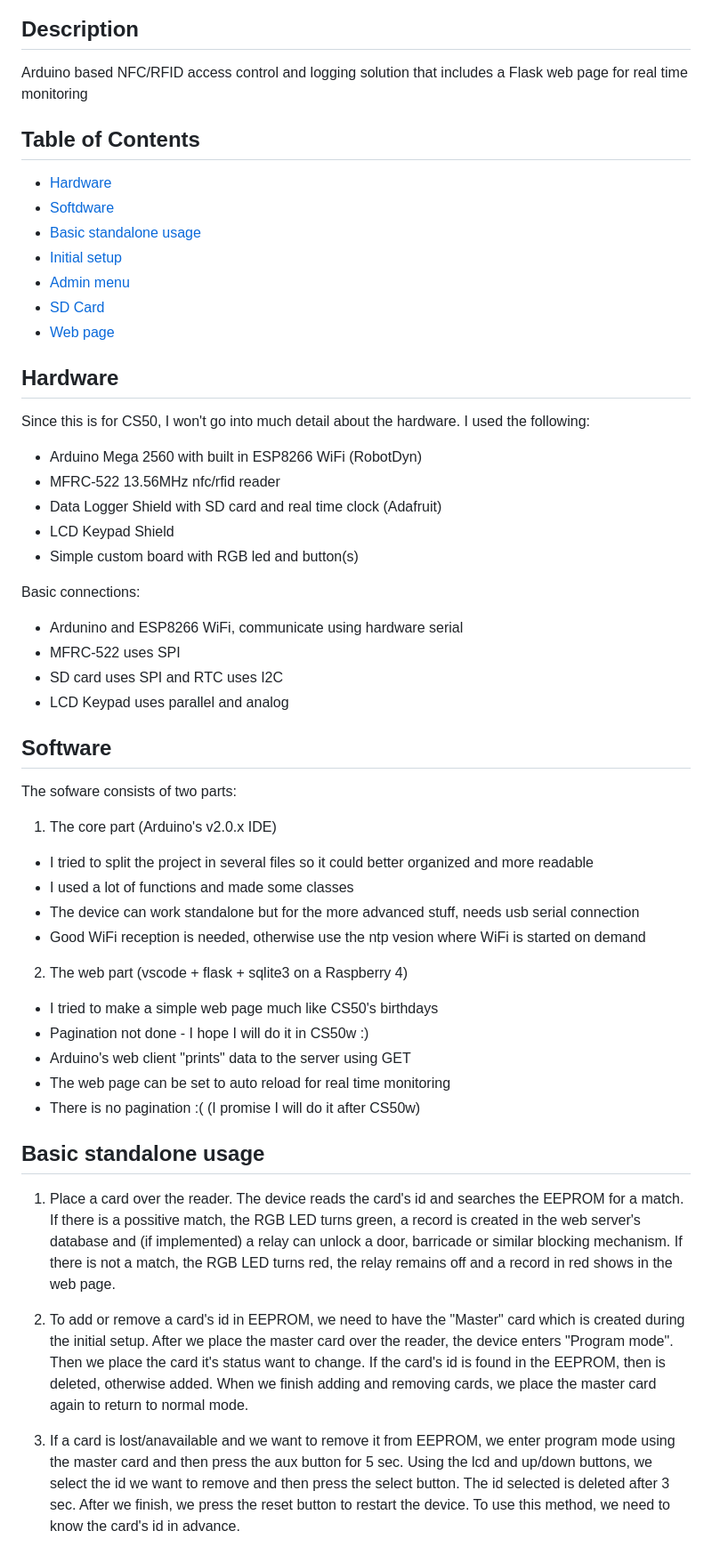
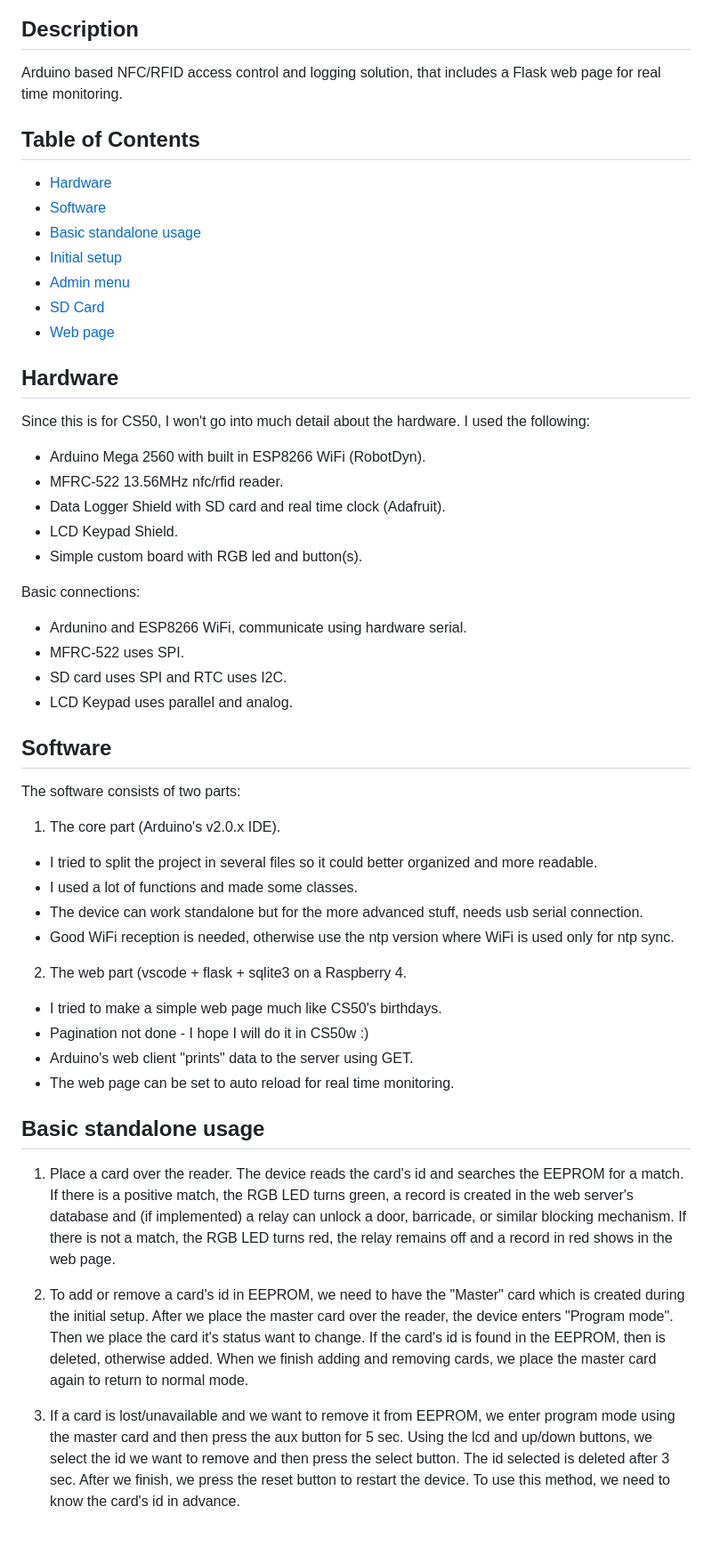
Before and after one commit to ztakis/AccessLogger, a Markdown page: README.md, the part around one of its changes. Shown at 89% size. Rendered like a GitHub page.

```diff
--- a/README.md
+++ b/README.md
@@ -9,13 +9,13 @@ My final project for CS50x
 
 ## Description
 
-Arduino based NFC/RFID access control and logging solution
-that includes a Flask web page for real time monitoring
+Arduino based NFC/RFID access control and logging solution,
+that includes a Flask web page for real time monitoring.
 
 ## Table of Contents
 
 - [Hardware](#Hardware)
-- [Softdware](#Software)
+- [Software](#Software)
 - [Basic standalone usage](#Basic-standalone-usage)
 - [Initial setup](#Initial-setup)
 - [Admin menu](#Admin-menu)
@@ -27,39 +27,38 @@ that includes a Flask web page for real time monitoring
 Since this is for CS50, I won't go into much detail about the hardware.
 I used the following:
 
-- Arduino Mega 2560 with built in ESP8266 WiFi (RobotDyn)
-- MFRC-522 13.56MHz nfc/rfid reader
-- Data Logger Shield with SD card and real time clock (Adafruit)
-- LCD Keypad Shield
-- Simple custom board with RGB led and button(s)
+- Arduino Mega 2560 with built in ESP8266 WiFi (RobotDyn).
+- MFRC-522 13.56MHz nfc/rfid reader.
+- Data Logger Shield with SD card and real time clock (Adafruit).
+- LCD Keypad Shield.
+- Simple custom board with RGB led and button(s).
 
 Basic connections:
-- Ardunino and ESP8266 WiFi, communicate using hardware serial
-- MFRC-522 uses SPI
-- SD card uses SPI and RTC uses I2C
-- LCD Keypad uses parallel and analog
+- Ardunino and ESP8266 WiFi, communicate using hardware serial.
+- MFRC-522 uses SPI.
+- SD card uses SPI and RTC uses I2C.
+- LCD Keypad uses parallel and analog.
 
 ## Software
 
-The sofware consists of two parts:
-1. The core part (Arduino's v2.0.x IDE)
-- I tried to split the project in several files so it could better organized and more readable
-- I used a lot of functions and made some classes
-- The device can work standalone but for the more advanced stuff, needs usb serial connection
-- Good WiFi reception is needed, otherwise use the ntp vesion where WiFi is started on demand
+The software consists of two parts:
+1. The core part (Arduino's v2.0.x IDE).
+- I tried to split the project in several files so it could better organized and more readable.
+- I used a lot of functions and made some classes.
+- The device can work standalone but for the more advanced stuff, needs usb serial connection.
+- Good WiFi reception is needed, otherwise use the ntp version where WiFi is used only for ntp sync.
 
-2. The web part (vscode + flask + sqlite3 on a Raspberry 4)
-- I tried to make a simple web page much like CS50's birthdays
+2. The web part (vscode + flask + sqlite3 on a Raspberry 4.
+- I tried to make a simple web page much like CS50's birthdays.
 - Pagination not done - I hope I will do it in CS50w :)
-- Arduino's web client "prints" data to the server using GET
-- The web page can be set to auto reload for real time monitoring
-- There is no pagination :( (I promise I will do it after CS50w)
+- Arduino's web client "prints" data to the server using GET.
+- The web page can be set to auto reload for real time monitoring.
 
 ## Basic standalone usage
 
 1. Place a card over the reader. The device reads the card's id and searches the EEPROM for a match.
-If there is a possitive match, the RGB LED turns green, a record is created in the web server's database
-and (if implemented) a relay can unlock a door, barricade or similar blocking mechanism. If there is not
+If there is a positive match, the RGB LED turns green, a record is created in the web server's database
+and (if implemented) a relay can unlock a door, barricade, or similar blocking mechanism. If there is not
 a match, the RGB LED turns red, the relay remains off and a record in red shows in the web page.
 
 2. To add or remove a card's id in EEPROM, we need to have the "Master" card which is created during the initial setup.
@@ -67,7 +66,7 @@ After we place the master card over the reader, the device enters "Program mode"
 want to change. If the card's id is found in the EEPROM, then is deleted, otherwise added. When we finish adding and removing
 cards, we place the master card again to return to normal mode.
 
-3. If a card is lost/anavailable and we want to remove it from EEPROM, we enter program mode using the master card and then
+3. If a card is lost/unavailable and we want to remove it from EEPROM, we enter program mode using the master card and then
 press the aux button for 5 sec. Using the lcd and up/down buttons, we select the id we want to remove and then press the select
 button. The id selected is deleted after 3 sec. After we finish, we press the reset button to restart the device.
 To use this method, we need to know the card's id in advance.
```
Also changed, not shown: other parts of README.md (+9 -9 lines).
